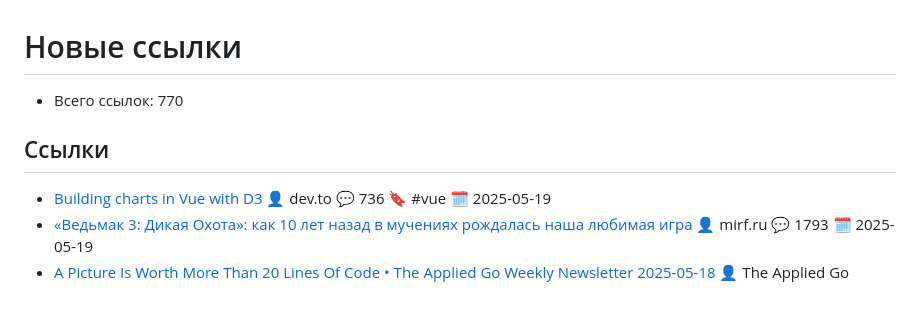
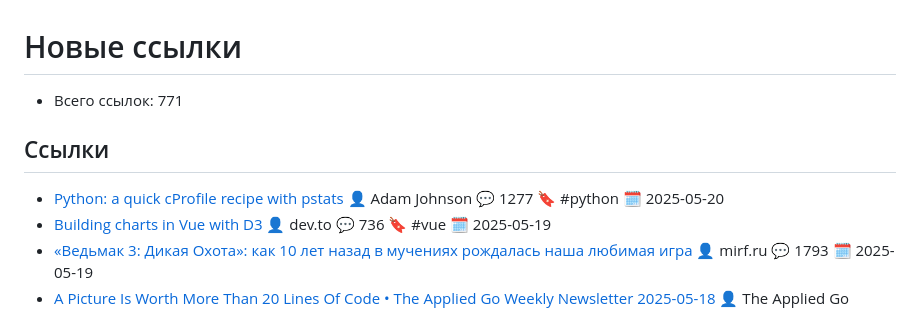
Before and after one commit to hazadus/readwise-links, a Markdown page: links/new.md, the part around the change. Rendered like a GitHub page.

```diff
--- a/links/new.md
+++ b/links/new.md
@@ -1,9 +1,10 @@
 # Новые ссылки
 
-- Всего ссылок: 770
+- Всего ссылок: 771
 
 ## Ссылки
 
+- [Python: a quick cProfile recipe with pstats](https://adamj.eu/tech/2025/05/20/python-quick-cprofile-recipe-pstats/) 👤 Adam Johnson 💬 1277 🔖 #python 🗓️ 2025-05-20
 - [Building charts in Vue with D3](https://dev.to/jacobandrewsky/building-charts-in-vue-with-d3-38gl) 👤 dev.to 💬 736 🔖 #vue 🗓️ 2025-05-19
 - [«Ведьмак 3: Дикая Охота»: как 10 лет назад в мучениях рождалась наша любимая игра](https://www.mirf.ru/games/vedmak-3-dikaya-ohota-istoriya-sozdaniya) 👤 mirf.ru 💬 1793 🗓️ 2025-05-19
 - [A Picture Is Worth More Than 20 Lines Of Code • The Applied Go Weekly Newsletter 2025-05-18](https://newsletter.appliedgo.net/archive/2025-05-18-a-picture-is-worth-more-than-20-lines-of-code/) 👤 The Applied Go Weekly Newsletter 💬 1822 🔖 #go 🗓️ 2025-05-19
```
Also changed, not shown: links/tags/python.md (+3 -1 lines).
